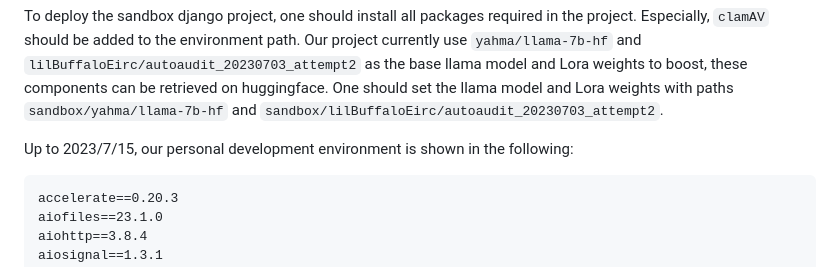
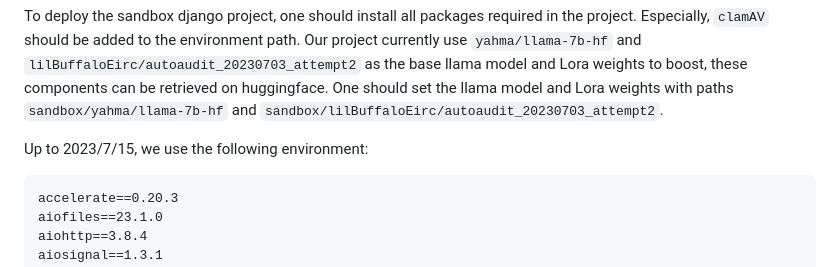
Before and after one commit to ddzipp/AutoAudit, a Markdown page: sandbox/README.md, the part around the change. Drawn GitHub-style.

````diff
--- a/sandbox/README.md
+++ b/sandbox/README.md
@@ -1,6 +1,6 @@
 To deploy the sandbox django project, one should install all packages required in the project. Especially, `clamAV` should be added to the environment path. Our project currently use `yahma/llama-7b-hf` and `lilBuffaloEirc/autoaudit_20230703_attempt2` as the base llama model and Lora weights to boost, these components can be retrieved on huggingface. One should set the llama model and Lora weights with paths `sandbox/yahma/llama-7b-hf` and `sandbox/lilBuffaloEirc/autoaudit_20230703_attempt2`.
 
-Up to 2023/7/15, our personal development environment is shown in the following:
+Up to 2023/7/15, we use the following environment:
 ```
 accelerate==0.20.3
 aiofiles==23.1.0
````
